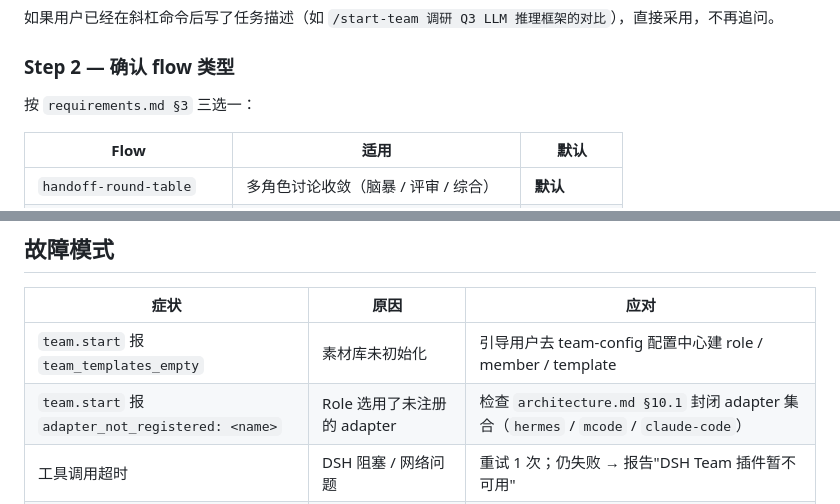
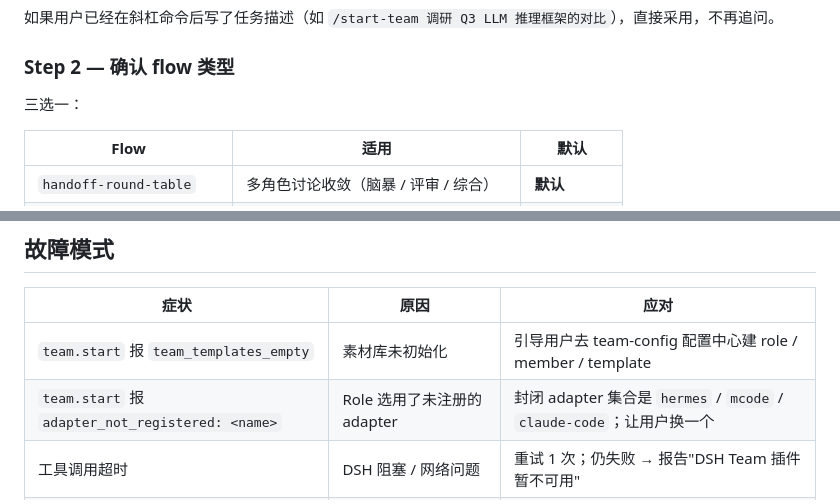
Before and after one commit to Fectivnfy112357/dsh-team-plugin, a Markdown page: skills/start-team/SKILL.md, 2 parts joined by grey strips. Rendered like a GitHub page.

```diff
--- a/skills/start-team/SKILL.md
+++ b/skills/start-team/SKILL.md
@@ -27,7 +21,7 @@ description: 当用户希望"组建 / 拉起 / 召集"一组 Agent 协作完成
 
 ### Step 2 — 确认 flow 类型
 
-按 `requirements.md §3` 三选一：
+三选一：
 
 | Flow | 适用 | 默认 |
 |---|---|---|
@@ -101,6 +95,6 @@ DSH 通过 Cordis 注入的工具名是 `team.start`（**不是** `start_team` /
 | 症状 | 原因 | 应对 |
 |---|---|---|
 | `team.start` 报 `team_templates_empty` | 素材库未初始化 | 引导用户去 team-config 配置中心建 role / member / template |
-| `team.start` 报 `adapter_not_registered: <name>` | Role 选用了未注册的 adapter | 检查 `architecture.md §10.1` 封闭 adapter 集合（`hermes` / `mcode` / `claude-code`）|
+| `team.start` 报 `adapter_not_registered: <name>` | Role 选用了未注册的 adapter | 封闭 adapter 集合是 `hermes` / `mcode` / `claude-code`；让用户换一个 |
 | 工具调用超时 | DSH 阻塞 / 网络问题 | 重试 1 次；仍失败 → 报告"DSH Team 插件暂不可用" |
 | 用户描述任务含糊（如"帮我优化一下"）| task description 缺关键信息 | 走 Step 1 追问，不要凭印象默认填 |
```
Also changed, not shown: other parts of skills/start-team/SKILL.md (+4 -10 lines).
